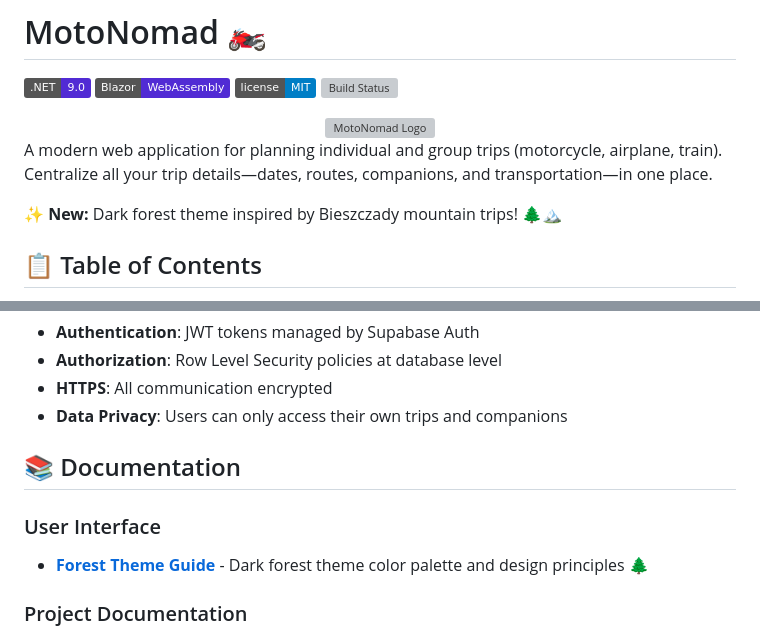
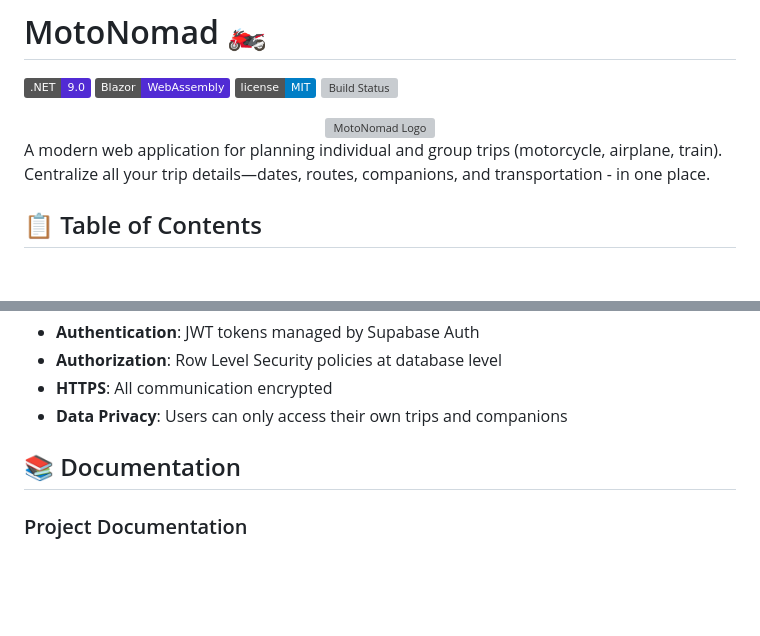
Before and after one commit to domadev0101/10xMotoNomad, a Markdown page: README.md, 2 parts joined by grey strips. Drawn GitHub-style; badges without logos; blank space fills up the shorter version; grey boxes are pictures that could not be loaded.

Commit message:
removed link

```diff
--- a/README.md
+++ b/README.md
@@ -9,9 +9,7 @@
   <img src="MotoNomad.App/wwwroot/images/logo_1.png" alt="MotoNomad Logo" width="200" />
 </div>
 
-A modern web application for planning individual and group trips (motorcycle, airplane, train). Centralize all your trip details—dates, routes, companions, and transportation—in one place.
-
-**✨ New:** Dark forest theme inspired by Bieszczady mountain trips! 🌲🏔️
+A modern web application for planning individual and group trips (motorcycle, airplane, train). Centralize all your trip details—dates, routes, companions, and transportation - in one place.
 
 ## 📋 Table of Contents
 
@@ -272,10 +270,6 @@ dotnet build /p:TreatWarningsAsErrors=true
 
 ## 📚 Documentation
 
-### User Interface
-
-- **[Forest Theme Guide](docs/forest-theme-guide.md)** - Dark forest theme color palette and design principles 🌲
-
 ### Project Documentation
 
 - **[Health Check Guide](docs/health-check-guide.md)** - How to use the health check feature
```
